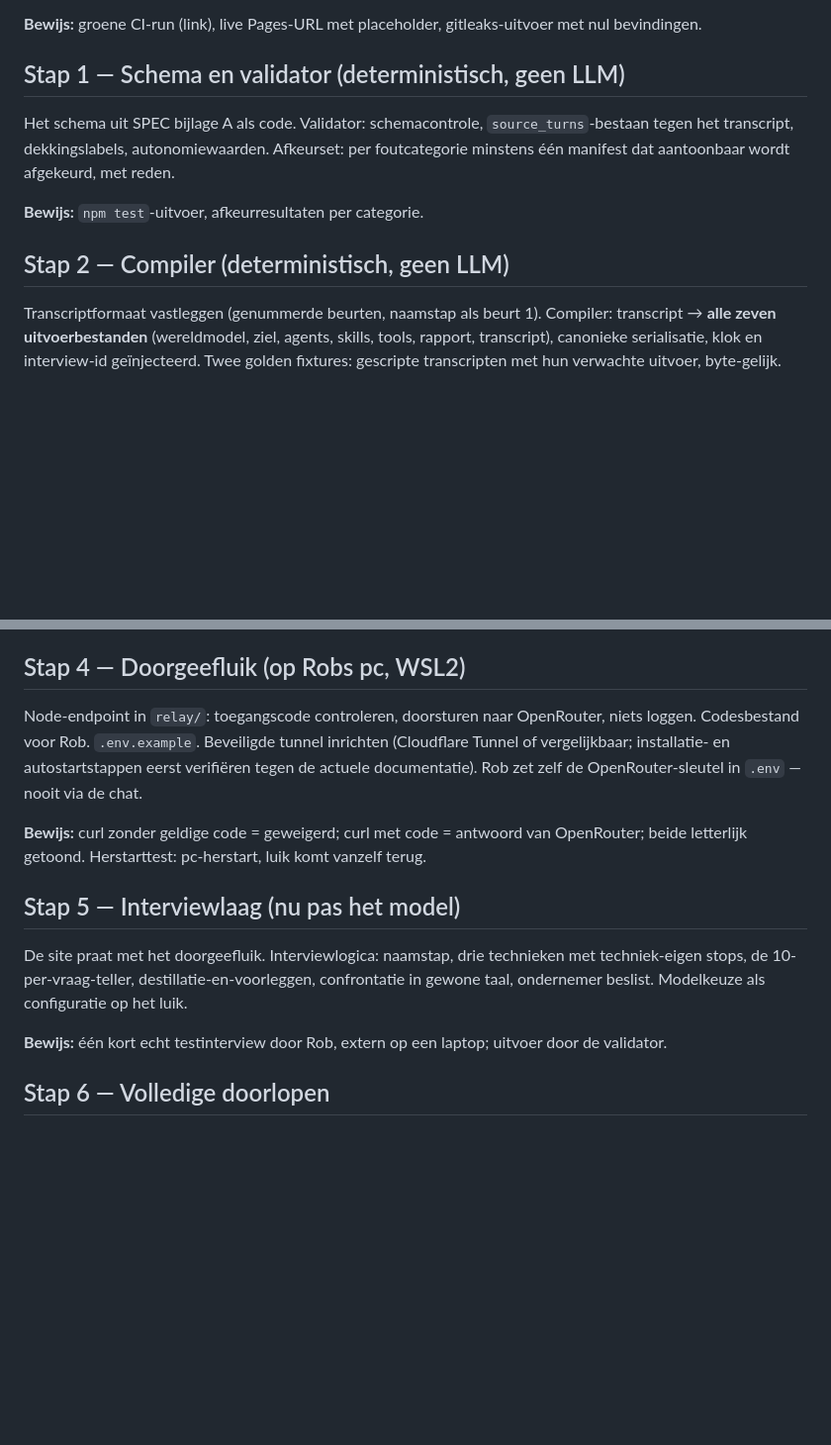
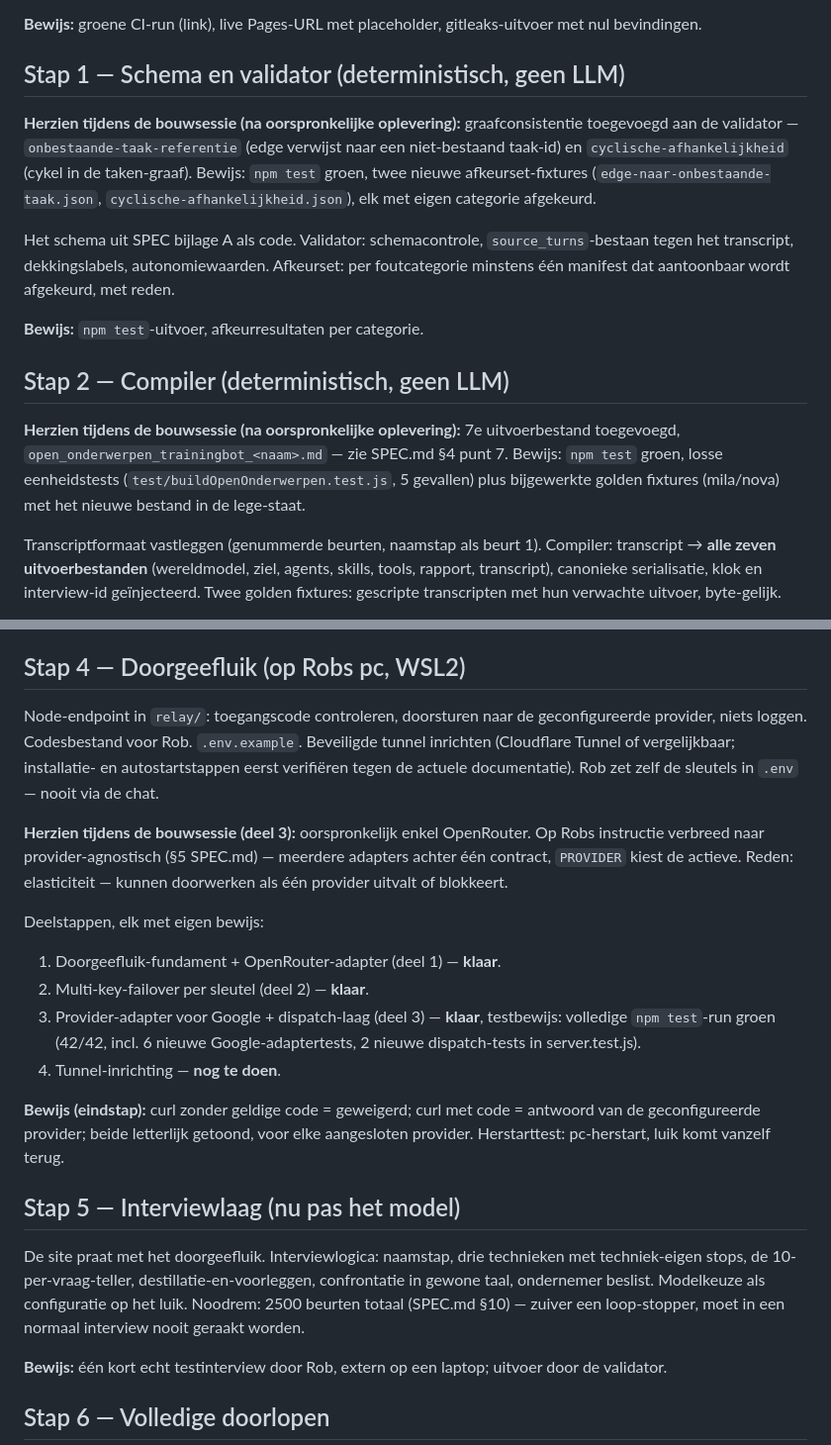
Before and after one commit to RichardClawson013/BedrijfspandAI, a Markdown page: PLAN.md, 2 parts joined by grey strips. Shown at 99% size. Drawn GitHub-style; blank space fills up the shorter version.

```diff
--- a/PLAN.md
+++ b/PLAN.md
@@ -17,6 +17,13 @@ gitleaks-uitvoer met nul bevindingen.
 
 ## Stap 1 — Schema en validator (deterministisch, geen LLM)
 
+**Herzien tijdens de bouwsessie (na oorspronkelijke oplevering):**
+graafconsistentie toegevoegd aan de validator — `onbestaande-taak-referentie`
+(edge verwijst naar een niet-bestaand taak-id) en `cyclische-afhankelijkheid`
+(cykel in de taken-graaf). Bewijs: `npm test` groen, twee nieuwe
+afkeurset-fixtures (`edge-naar-onbestaande-taak.json`,
+`cyclische-afhankelijkheid.json`), elk met eigen categorie afgekeurd.
+
 Het schema uit SPEC bijlage A als code. Validator: schemacontrole,
 `source_turns`-bestaan tegen het transcript, dekkingslabels,
 autonomiewaarden. Afkeurset: per foutcategorie minstens één manifest dat
@@ -25,6 +32,12 @@ aantoonbaar wordt afgekeurd, met reden.
 **Bewijs:** `npm test`-uitvoer, afkeurresultaten per categorie.
 
 ## Stap 2 — Compiler (deterministisch, geen LLM)
+
+**Herzien tijdens de bouwsessie (na oorspronkelijke oplevering):** 7e
+uitvoerbestand toegevoegd, `open_onderwerpen_trainingbot_<naam>.md` — zie
+SPEC.md §4 punt 7. Bewijs: `npm test` groen, losse eenheidstests
+(`test/buildOpenOnderwerpen.test.js`, 5 gevallen) plus bijgewerkte golden
+fixtures (mila/nova) met het nieuwe bestand in de lege-staat.
 
 Transcriptformaat vastleggen (genummerde beurten, naamstap als beurt 1).
 Compiler: transcript → **alle zeven uitvoerbestanden** (wereldmodel, ziel,
@@ -46,22 +59,39 @@ zelf na.
 
 ## Stap 4 — Doorgeefluik (op Robs pc, WSL2)
 
-Node-endpoint in `relay/`: toegangscode controleren, doorsturen naar
-OpenRouter, niets loggen. Codesbestand voor Rob. `.env.example`. Beveiligde
-tunnel inrichten (Cloudflare Tunnel of vergelijkbaar; installatie- en
-autostartstappen eerst verifiëren tegen de actuele documentatie). Rob zet
-zelf de OpenRouter-sleutel in `.env` — nooit via de chat.
+Node-endpoint in `relay/`: toegangscode controleren, doorsturen naar de
+geconfigureerde provider, niets loggen. Codesbestand voor Rob.
+`.env.example`. Beveiligde tunnel inrichten (Cloudflare Tunnel of
+vergelijkbaar; installatie- en autostartstappen eerst verifiëren tegen de
+actuele documentatie). Rob zet zelf de sleutels in `.env` — nooit via de
+chat.
 
-**Bewijs:** curl zonder geldige code = geweigerd; curl met code = antwoord
-van OpenRouter; beide letterlijk getoond. Herstarttest: pc-herstart, luik
-komt vanzelf terug.
+**Herzien tijdens de bouwsessie (deel 3):** oorspronkelijk enkel OpenRouter.
+Op Robs instructie verbreed naar provider-agnostisch (§5 SPEC.md) — meerdere
+adapters achter één contract, `PROVIDER` kiest de actieve. Reden:
+elasticiteit — kunnen doorwerken als één provider uitvalt of blokkeert.
+
+Deelstappen, elk met eigen bewijs:
+1. Doorgeefluik-fundament + OpenRouter-adapter (deel 1) — **klaar**.
+2. Multi-key-failover per sleutel (deel 2) — **klaar**.
+3. Provider-adapter voor Google + dispatch-laag (deel 3) — **klaar**,
+   testbewijs: volledige `npm test`-run groen (42/42, incl. 6 nieuwe
+   Google-adaptertests, 2 nieuwe dispatch-tests in server.test.js).
+4. Tunnel-inrichting — **nog te doen**.
+
+**Bewijs (eindstap):** curl zonder geldige code = geweigerd; curl met code =
+antwoord van de geconfigureerde provider; beide letterlijk getoond, voor
+elke aangesloten provider. Herstarttest: pc-herstart, luik komt vanzelf
+terug.
 
 ## Stap 5 — Interviewlaag (nu pas het model)
 
 De site praat met het doorgeefluik. Interviewlogica: naamstap, drie
 technieken met techniek-eigen stops, de 10-per-vraag-teller,
 destillatie-en-voorleggen, confrontatie in gewone taal, ondernemer beslist.
-Modelkeuze als configuratie op het luik.
+Modelkeuze als configuratie op het luik. Noodrem: 2500 beurten totaal
+(SPEC.md §10) — zuiver een loop-stopper, moet in een normaal interview
+nooit geraakt worden.
 
 **Bewijs:** één kort echt testinterview door Rob, extern op een laptop;
 uitvoer door de validator.
```
Also changed, not shown: CLAUDE.md (+5 -5 lines), SPEC.md (+67 -22 lines).
